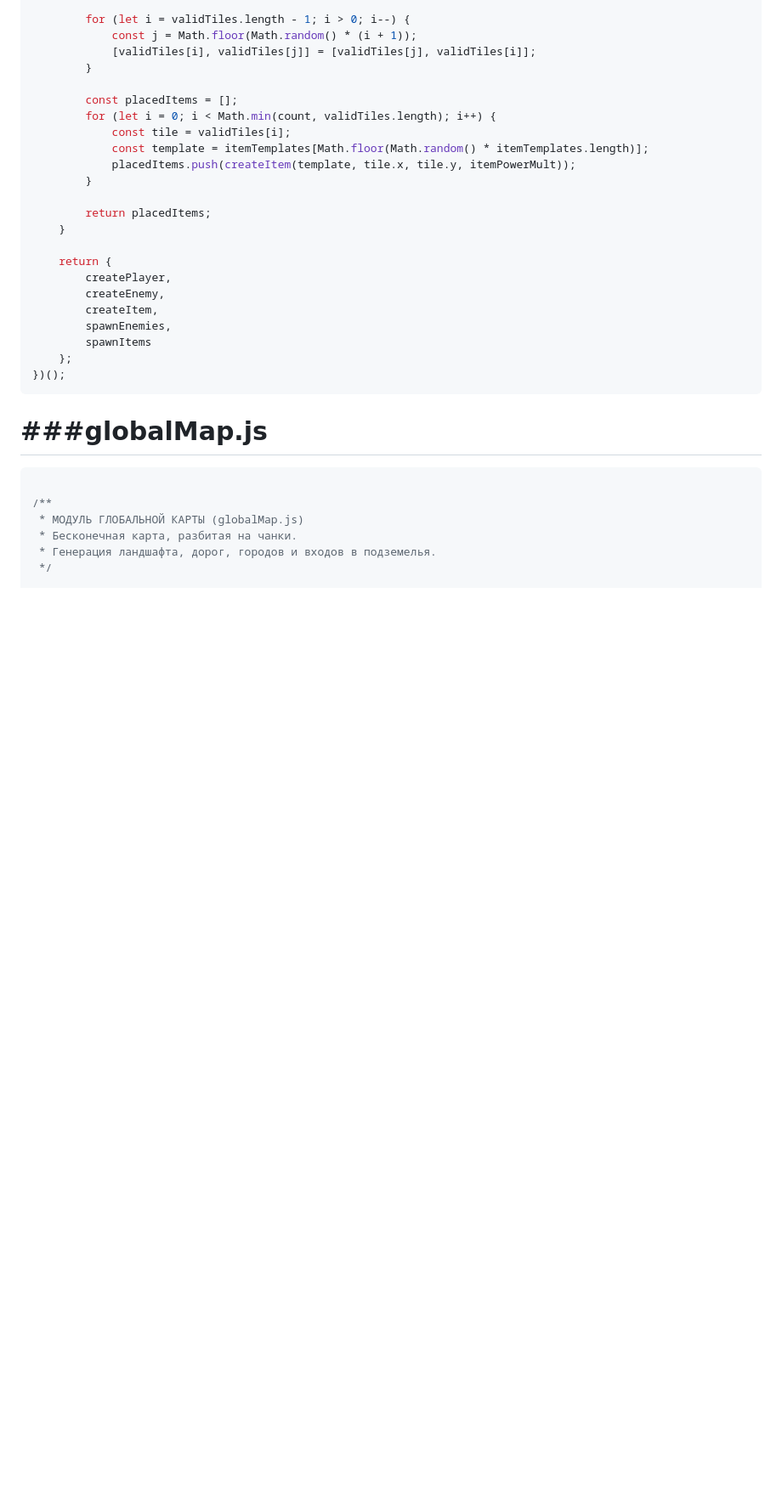
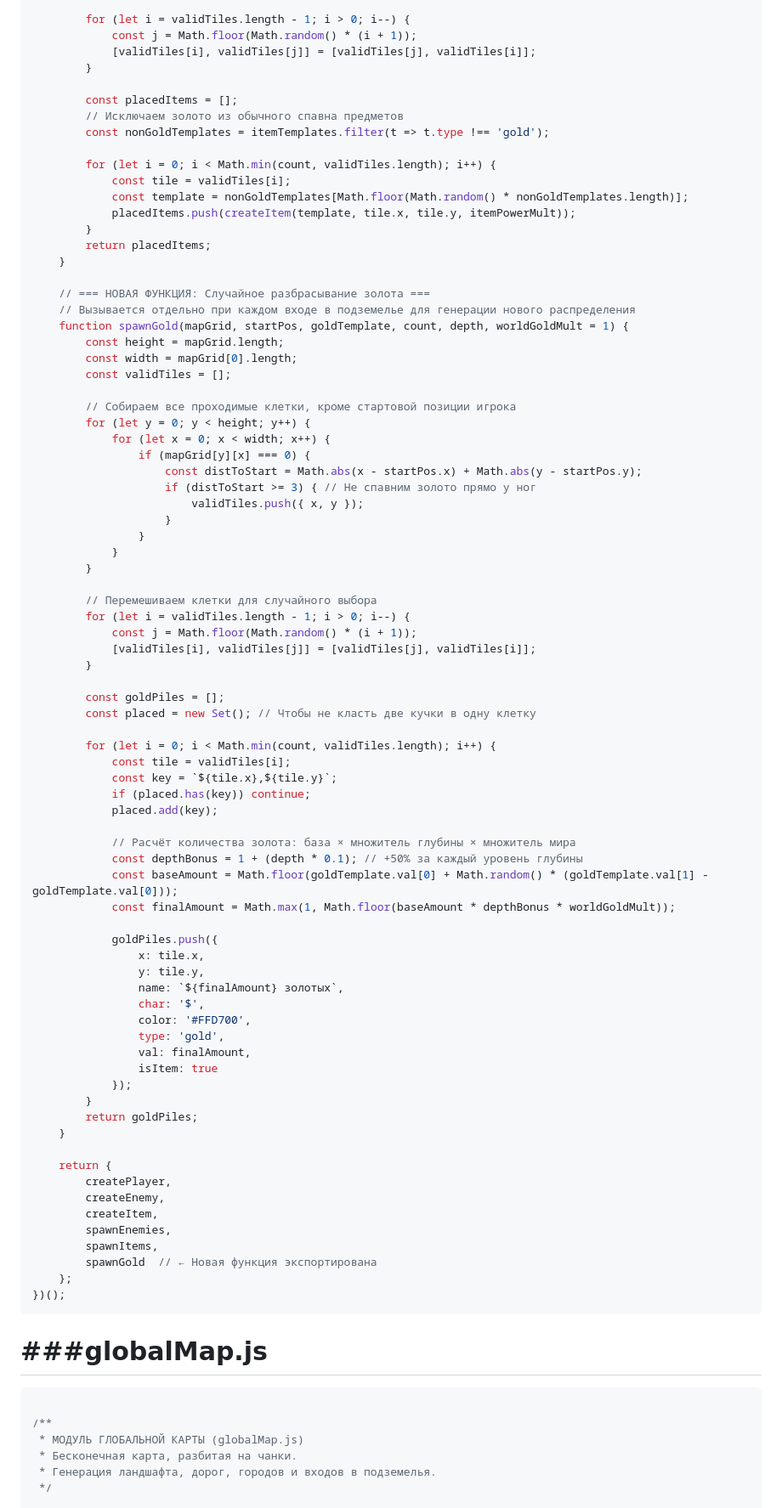
Before and after one commit to alexchebur/roguelite, a Markdown page: файлы js.md, the part around one of its changes. Shown at 85% size. Rendered like a GitHub page; blank space fills up the shorter version.

````diff
--- a/файлы js.md
+++ b/файлы js.md
@@ -1104,13 +1061,68 @@ const EntityModule = (function() {
         }
 
         const placedItems = [];
+        // Исключаем золото из обычного спавна предметов
+        const nonGoldTemplates = itemTemplates.filter(t => t.type !== 'gold');
+
         for (let i = 0; i < Math.min(count, validTiles.length); i++) {
             const tile = validTiles[i];
-            const template = itemTemplates[Math.floor(Math.random() * itemTemplates.length)];
+            const template = nonGoldTemplates[Math.floor(Math.random() * nonGoldTemplates.length)];
             placedItems.push(createItem(template, tile.x, tile.y, itemPowerMult));
         }
-
         return placedItems;
+    }
+
+    // === НОВАЯ ФУНКЦИЯ: Случайное разбрасывание золота ===
+    // Вызывается отдельно при каждом входе в подземелье для генерации нового распределения
+    function spawnGold(mapGrid, startPos, goldTemplate, count, depth, worldGoldMult = 1) {
+        const height = mapGrid.length;
+        const width = mapGrid[0].length;
+        const validTiles = [];
+
+        // Собираем все проходимые клетки, кроме стартовой позиции игрока
+        for (let y = 0; y < height; y++) {
+            for (let x = 0; x < width; x++) {
+                if (mapGrid[y][x] === 0) {
+                    const distToStart = Math.abs(x - startPos.x) + Math.abs(y - startPos.y);
+                    if (distToStart >= 3) { // Не спавним золото прямо у ног
+                        validTiles.push({ x, y });
+                    }
+                }
+            }
+        }
+
+        // Перемешиваем клетки для случайного выбора
+        for (let i = validTiles.length - 1; i > 0; i--) {
+            const j = Math.floor(Math.random() * (i + 1));
+            [validTiles[i], validTiles[j]] = [validTiles[j], validTiles[i]];
+        }
+
+        const goldPiles = [];
+        const placed = new Set(); // Чтобы не класть две кучки в одну клетку
+
+        for (let i = 0; i < Math.min(count, validTiles.length); i++) {
+            const tile = validTiles[i];
+            const key = `${tile.x},${tile.y}`;
+            if (placed.has(key)) continue;
+            placed.add(key);
+
+            // Расчёт количества золота: база × множитель глубины × множитель мира
+            const depthBonus = 1 + (depth * 0.1); // +50% за каждый уровень глубины
+            const baseAmount = Math.floor(goldTemplate.val[0] + Math.random() * (goldTemplate.val[1] - goldTemplate.val[0]));
+            const finalAmount = Math.max(1, Math.floor(baseAmount * depthBonus * worldGoldMult));
+
+            goldPiles.push({
+                x: tile.x,
+                y: tile.y,
+                name: `${finalAmount} золотых`,
+                char: '$',
+                color: '#FFD700',
+                type: 'gold',
+                val: finalAmount,
+                isItem: true
+            });
+        }
+        return goldPiles;
     }
 
     return {
@@ -1118,7 +1130,8 @@ const EntityModule = (function() {
         createEnemy,
         createItem,
         spawnEnemies,
-        spawnItems
+        spawnItems,
+        spawnGold  // ← Новая функция экспортирована
     };
 })();
 ```
````
Also changed, not shown: other parts of файлы js.md (+34 -77 lines).
